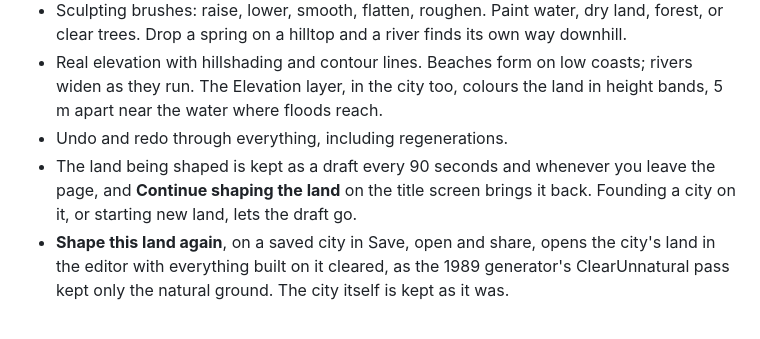
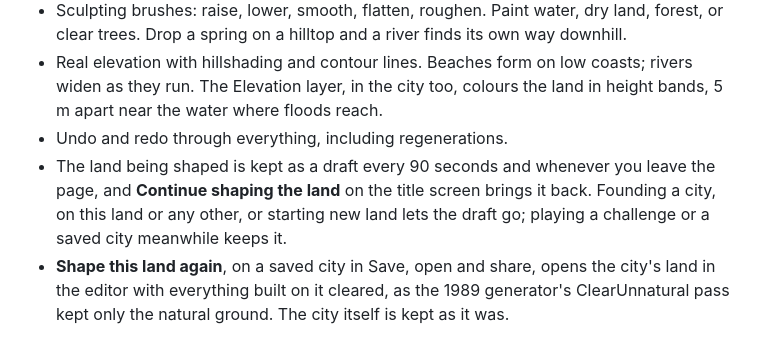
Before and after one commit to markjf99702/terraville, a Markdown page: README.md, the part around the change. Rendered like a GitHub page.

Commit message:
Say in the README that founding any city lets the editor's draft go
The README said founding a city on the land being shaped lets its draft go, but founding any city does, including one
on land a quick start showed, while a challenge or a saved city played meanwhile keeps it. It now says so. Follows
"Keep terrain work across a reload".

Co-Authored-By: Claude Opus 5.5 <noreply@anthropic.com>
Claude-Session: https://claude.ai/code/session_01U4NCH5A3JXvJRZeeoFsXjY

```diff
--- a/README.md
+++ b/README.md
@@ -19,7 +19,7 @@ Play it at [terraville.junkdrawer.works](https://terraville.junkdrawer.works/),
 - Sculpting brushes: raise, lower, smooth, flatten, roughen. Paint water, dry land, forest, or clear trees. Drop a spring on a hilltop and a river finds its own way downhill.
 - Real elevation with hillshading and contour lines. Beaches form on low coasts; rivers widen as they run. The Elevation layer, in the city too, colours the land in height bands, 5 m apart near the water where floods reach.
 - Undo and redo through everything, including regenerations.
-- The land being shaped is kept as a draft every 90 seconds and whenever you leave the page, and **Continue shaping the land** on the title screen brings it back. Founding a city on it, or starting new land, lets the draft go.
+- The land being shaped is kept as a draft every 90 seconds and whenever you leave the page, and **Continue shaping the land** on the title screen brings it back. Founding a city, on this land or any other, or starting new land lets the draft go; playing a challenge or a saved city meanwhile keeps it.
 - **Shape this land again**, on a saved city in Save, open and share, opens the city's land in the editor with everything built on it cleared, as the 1989 generator's ClearUnnatural pass kept only the natural ground. The city itself is kept as it was.
 
 **City**
```
